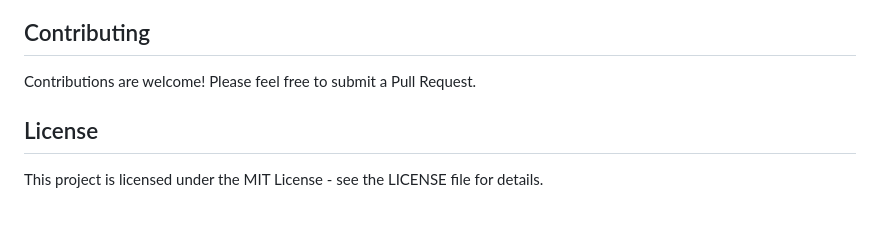
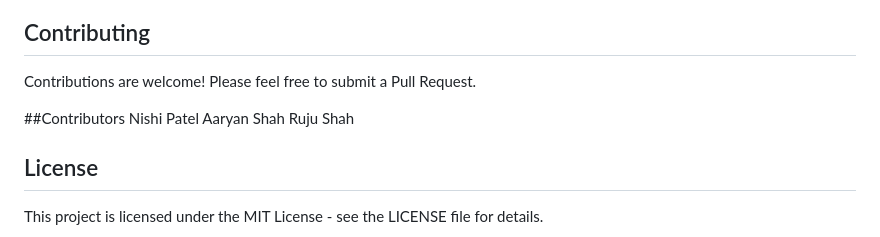
Before and after one commit to ruju0901/BlockTalks, a Markdown page: README.md, the part around the change. Rendered like a GitHub page; blank space fills up the shorter version.

```diff
--- a/README.md
+++ b/README.md
@@ -99,6 +99,10 @@ BlockTalks uses a hybrid architecture:
 
 Contributions are welcome! Please feel free to submit a Pull Request.
 
+##Contributors
+Nishi Patel
+Aaryan Shah
+Ruju Shah
 ## License
 
 This project is licensed under the MIT License - see the LICENSE file for details.
```
